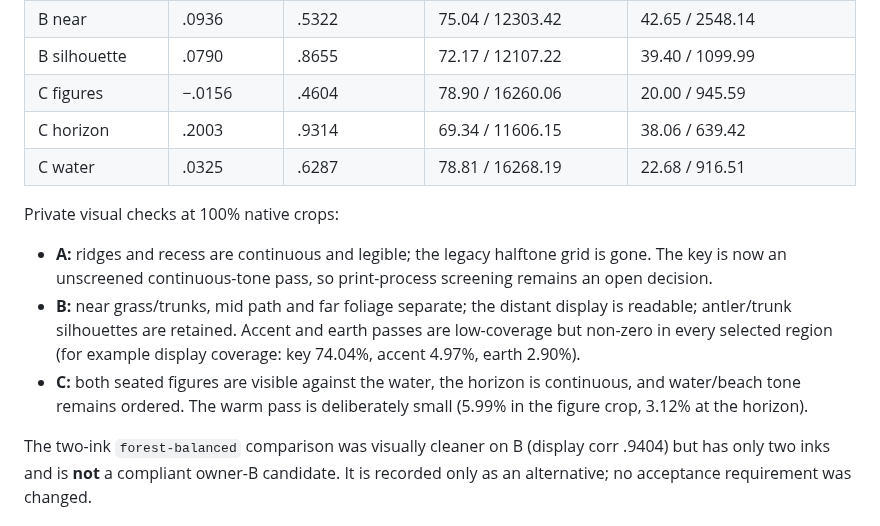
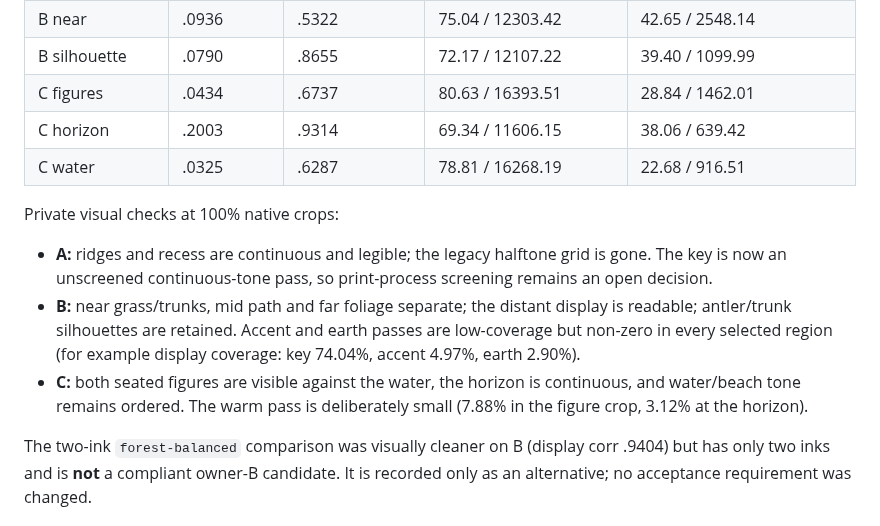
Before and after one commit to yigit-denktas/stipra, a Markdown page: docs/OWNER-PHOTO-RECIPE-HANDOFF-125.md, the part around the change. GitHub-like rendering.

Commit message:
docs: correct C figure-region comparison values
Use the native figure crop (400,1250)-(700,1430) for the correlation,
contrast and warm-pass coverage measurements; the previous crops
covered water/beach rather than both seated figures.

```diff
--- a/docs/OWNER-PHOTO-RECIPE-HANDOFF-125.md
+++ b/docs/OWNER-PHOTO-RECIPE-HANDOFF-125.md
@@ -84,7 +84,7 @@ Native-pixel regional comparisons (tone correlation is between source and proof
 | B far | .0458 | .8314 | 71.17 / 11831.36 | 31.80 / 967.93 |
 | B near | .0936 | .5322 | 75.04 / 12303.42 | 42.65 / 2548.14 |
 | B silhouette | .0790 | .8655 | 72.17 / 12107.22 | 39.40 / 1099.99 |
-| C figures | −.0156 | .4604 | 78.90 / 16260.06 | 20.00 / 945.59 |
+| C figures | .0434 | .6737 | 80.63 / 16393.51 | 28.84 / 1462.01 |
 | C horizon | .2003 | .9314 | 69.34 / 11606.15 | 38.06 / 639.42 |
 | C water | .0325 | .6287 | 78.81 / 16268.19 | 22.68 / 916.51 |
 
@@ -92,7 +92,7 @@ Private visual checks at 100% native crops:
 
 - **A:** ridges and recess are continuous and legible; the legacy halftone grid is gone. The key is now an unscreened continuous-tone pass, so print-process screening remains an open decision.
 - **B:** near grass/trunks, mid path and far foliage separate; the distant display is readable; antler/trunk silhouettes are retained. Accent and earth passes are low-coverage but non-zero in every selected region (for example display coverage: key 74.04%, accent 4.97%, earth 2.90%).
-- **C:** both seated figures are visible against the water, the horizon is continuous, and water/beach tone remains ordered. The warm pass is deliberately small (5.99% in the figure crop, 3.12% at the horizon).
+- **C:** both seated figures are visible against the water, the horizon is continuous, and water/beach tone remains ordered. The warm pass is deliberately small (7.88% in the figure crop, 3.12% at the horizon).
 
 The two-ink `forest-balanced` comparison was visually cleaner on B (display corr .9404) but has only two inks and is **not** a compliant owner-B candidate. It is recorded only as an alternative; no acceptance requirement was changed.
 
```
